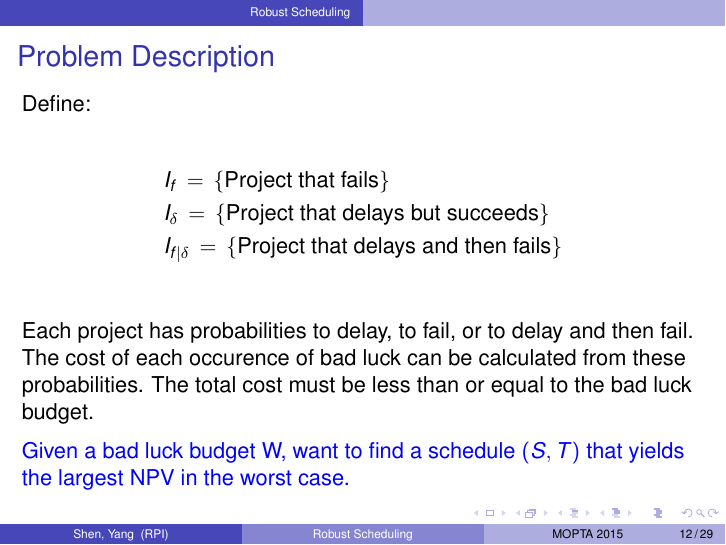
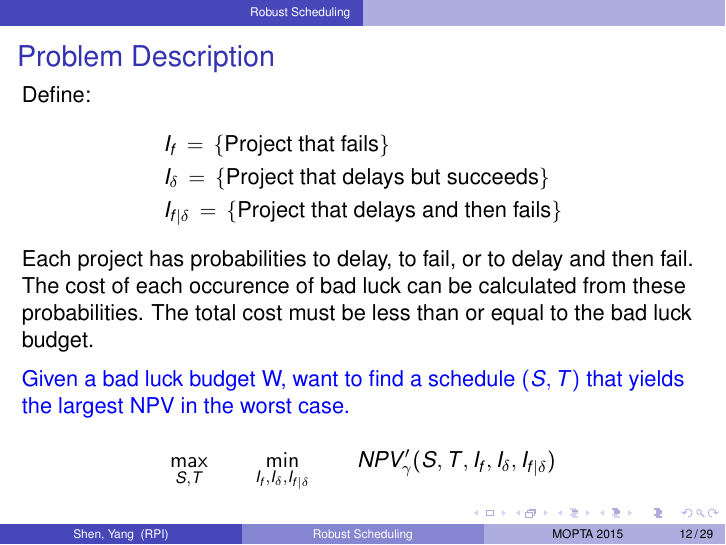
Before and after one commit to koenigwilhelm/AIMMS_MOPTA_2015, LaTeX slides (MOPTA2015Slides/MOPTA2015slidesRensPolymatheIa.tex): page 15 of 41. Compiled offline with pdfLaTeX.

Commit message:
added an equation

```diff
--- a/MOPTA2015Slides/MOPTA2015slidesRensPolymatheIa.tex
+++ b/MOPTA2015Slides/MOPTA2015slidesRensPolymatheIa.tex
@@ -298,11 +298,11 @@ Troy,  NY  12180}
 \section{Robust Scheduling}
 \begin{frame}
 \frametitle{Problem Description}
-Define:\\
+Define:
 \begin{align*}
 	&I_f\,=\, \{\mbox{Project that fails}\}\\
 	&I_{\delta}\,=\, \{\mbox{Project that delays but succeeds}\}\\
-	&I_{f|\delta}\,=\, \{\mbox{Project that delays and then fails}\}\\
+	&I_{f|\delta}\,=\, \{\mbox{Project that delays and then fails}\}
 \end{align*}
 Each project has probabilities to delay, to fail, or to delay and then fail. The cost of each occurence of bad luck can be calculated from these probabilities. The total cost must be less than or equal to the bad luck budget.\\
 %\begin{equation*}
@@ -310,6 +310,10 @@ Each project has probabilities to delay, to fail, or to delay and then fail. The
 %\end{equation*}
 \medskip
 \tblue{Given a bad luck budget W,  want to find a schedule $(S, T)$ that yields the largest NPV in the worst case.}
+
+\begin{equation*}
+	\max_{S,T}&\qquad\min_{I_f, I_{\delta}, I_{f|\delta}}\qquad NPV_{\gamma}'(S,T,I_f, I_{\delta}, I_{f|\delta})
+\end{equation*}
 \end{frame}
 
 %\begin{frame}
```
Also changed, not shown: MOPTA2015Slides/MOPTA2015slidesRensPolymatheIa.pdf, 2 other files.
